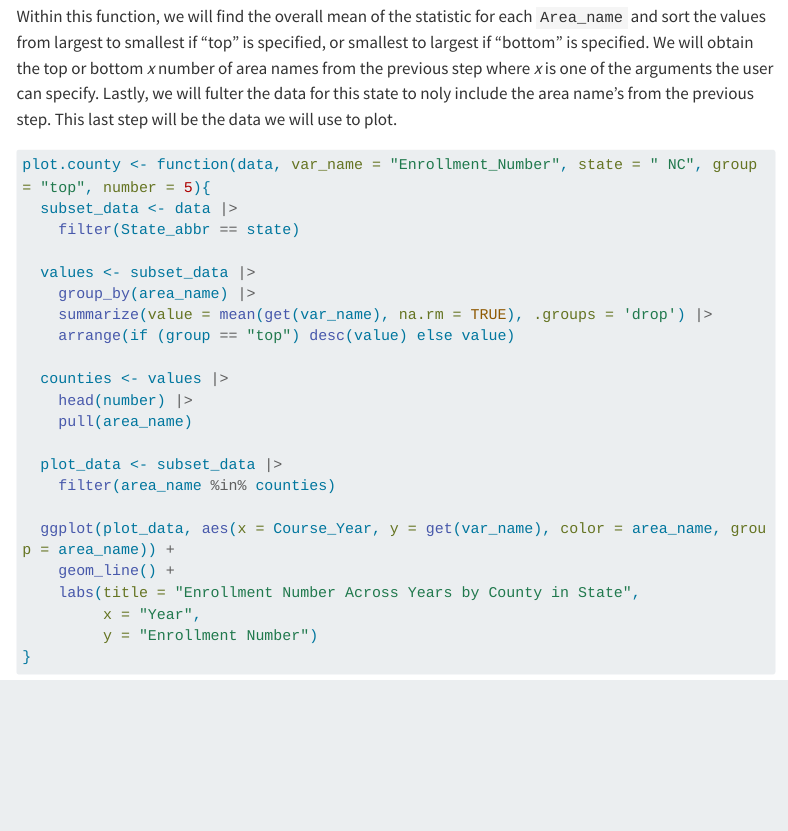
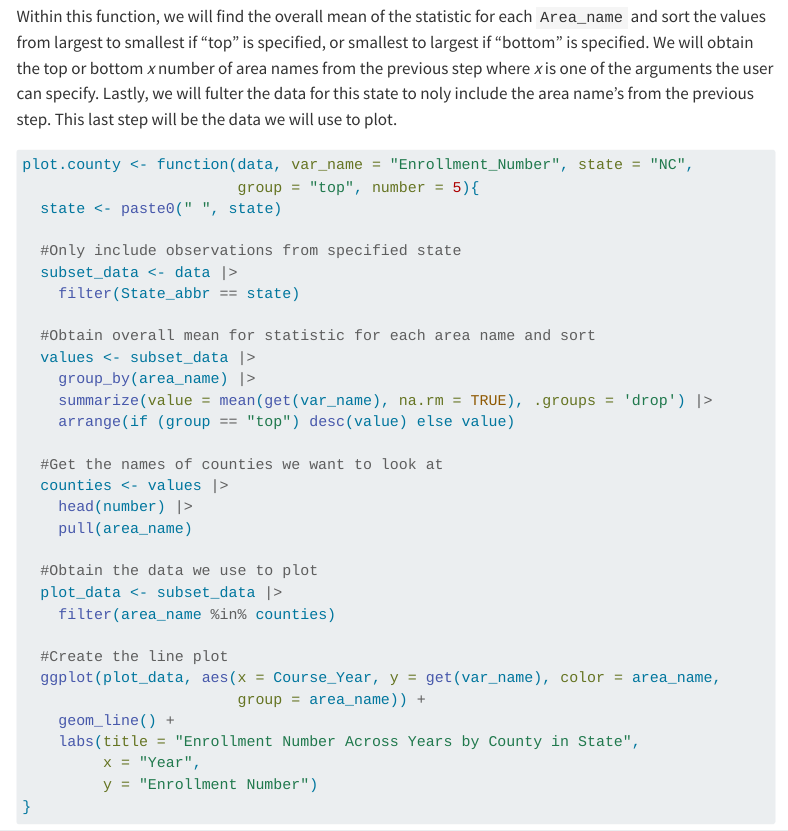
Before and after one commit to beardsleye/Project1, a Quarto document (Project1.qmd): the page in a window 1100 px wide, from 5210 px down. Rendered offline with R 4.5, knitr and Pandoc in place of Quarto, with nearby package versions; some code elsewhere in the file could not run offline; menus at the side of the page are left out; long lines of code are wrapped.

Commit message:
More changes to function and text

````diff
--- a/Project1.qmd
+++ b/Project1.qmd
@@ -166,23 +166,32 @@ Now, for the County class data set, we will produce a similar function, but with
 Within this function, we will find the overall mean of the statistic for each `Area_name` and sort the values from largest to smallest if "top" is specified, or smallest to largest if "bottom" is specified. We will obtain the top or bottom *x* number of area names from the previous step where *x* is one of the arguments the user can specify. Lastly, we will fulter the data for this state to noly include the area name's from the previous step. This last step will be the data we will use to plot.
 
 ```{r}
-plot.county <- function(data, var_name = "Enrollment_Number", state = " NC", group = "top", number = 5){
+plot.county <- function(data, var_name = "Enrollment_Number", state = "NC",
+                        group = "top", number = 5){
+  state <- paste0(" ", state)
+
+  #Only include observations from specified state
   subset_data <- data |>
     filter(State_abbr == state)
 
+  #Obtain overall mean for statistic for each area name and sort
   values <- subset_data |>
     group_by(area_name) |>
     summarize(value = mean(get(var_name), na.rm = TRUE), .groups = 'drop') |>
     arrange(if (group == "top") desc(value) else value)
 
+  #Get the names of counties we want to look at
   counties <- values |>
     head(number) |>
     pull(area_name)
 
+  #Obtain the data we use to plot
   plot_data <- subset_data |>
     filter(area_name %in% counties)
 
-  ggplot(plot_data, aes(x = Course_Year, y = get(var_name), color = area_name, group = area_name)) +
+  #Create the line plot
+  ggplot(plot_data, aes(x = Course_Year, y = get(var_name), color = area_name,
+                        group = area_name)) +
     geom_line() +
     labs(title = "Enrollment Number Across Years by County in State",
          x = "Year",
````
